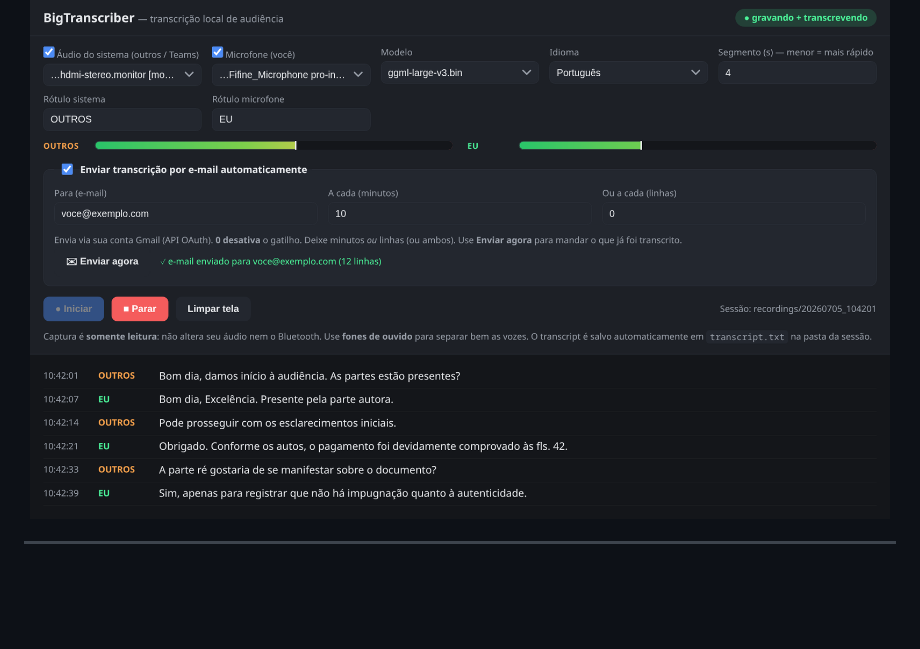
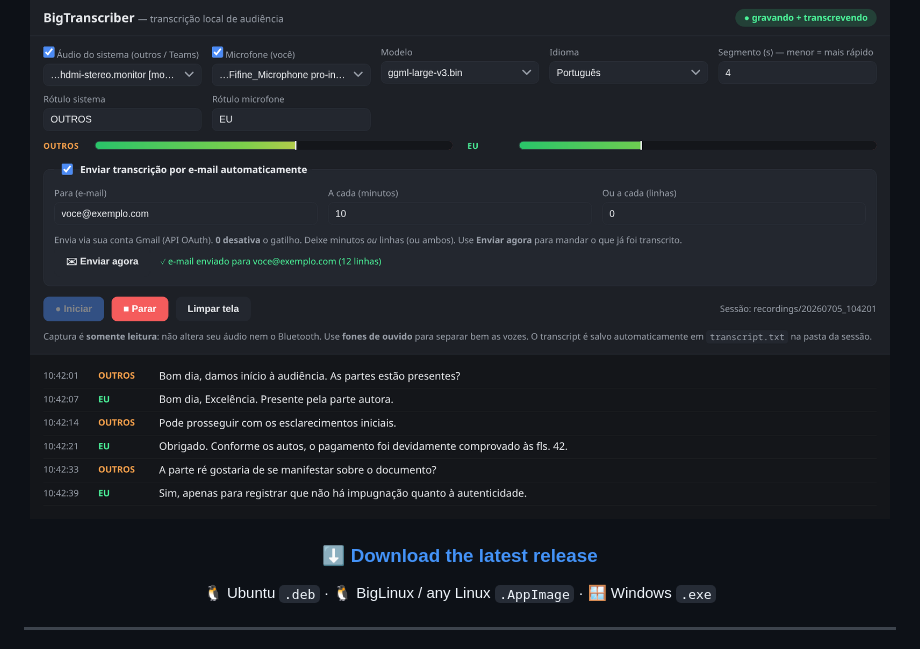
Before and after one commit to podheitor/BigTranscriber, a Markdown page: README.md, the part around one of its changes. Drawn GitHub-style; blank space fills up the shorter version.

Commit message:
docs: add latest-release + downloads badges and a Download link
Co-Authored-By: Claude Opus 4.8 (1M context) <noreply@anthropic.com>

```diff
--- a/README.md
+++ b/README.md
@@ -14,5 +17,9 @@
 
 <img src="docs/screenshot.png" alt="BigTranscriber — live dual-channel transcript (OUTROS/EU) with input VU meters and auto-email" width="860">
+
+### ⬇️ [Download the latest release](https://github.com/podheitor/BigTranscriber/releases/latest)
+
+🐧 Ubuntu `.deb`  ·  🐧 BigLinux / any Linux `.AppImage`  ·  🪟 Windows `.exe`
 
 </div>
 
```
Also changed, not shown: other parts of README.md (+3 -0 lines).
